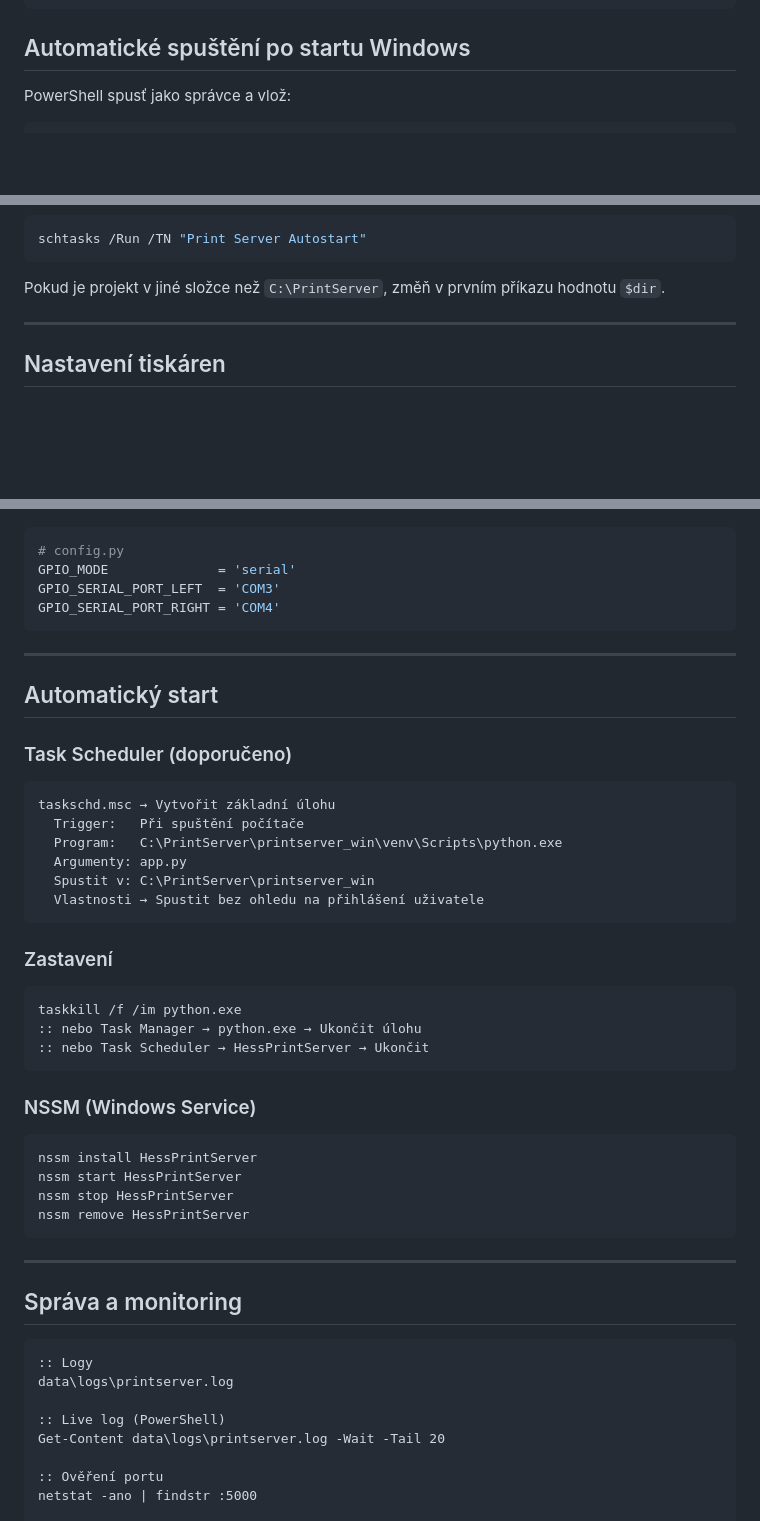
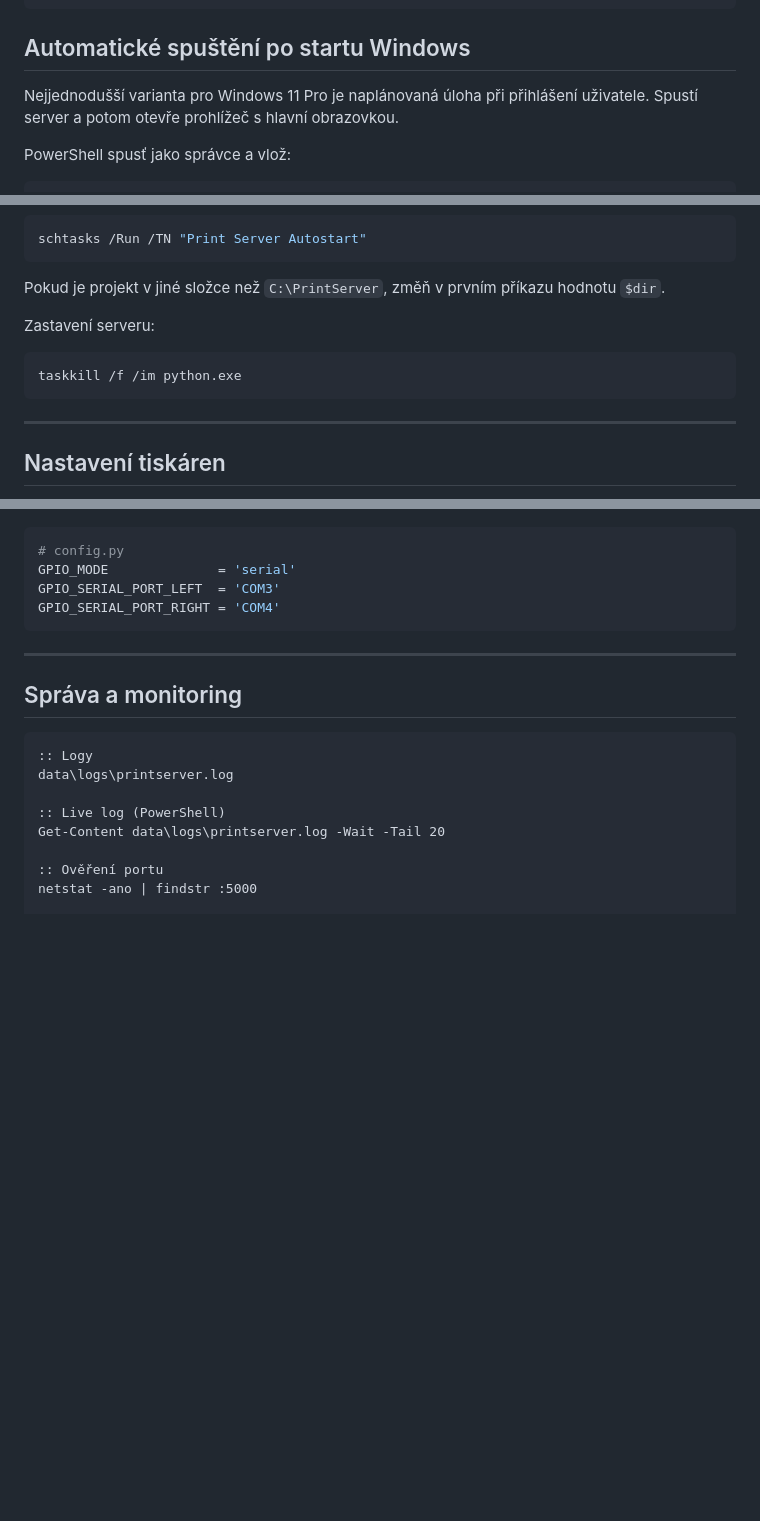
Before and after one commit to kamikadze9036/printserver_win, a Markdown page: README.md, 3 parts joined by grey strips. GitHub-like rendering; blank space fills up the shorter version.

Commit message:
Clean up Windows autostart docs

````diff
--- a/README.md
+++ b/README.md
@@ -111,6 +111,10 @@ Změňte hesla po prvním přihlášení v Admin → Uživatelé.
 
 ## Automatické spuštění po startu Windows
 
+Nejjednodušší varianta pro Windows 11 Pro je naplánovaná úloha při
+přihlášení uživatele. Spustí server a potom otevře prohlížeč s hlavní
+obrazovkou.
+
 PowerShell spusť jako správce a vlož:
 
 ```powershell
@@ -129,6 +133,12 @@ schtasks /Run /TN "Print Server Autostart"
 
 Pokud je projekt v jiné složce než `C:\PrintServer`, změň v prvním příkazu
 hodnotu `$dir`.
+
+Zastavení serveru:
+
+```bat
+taskkill /f /im python.exe
+```
 
 ---
 
@@ -290,35 +300,6 @@ GPIO_SERIAL_PORT_RIGHT = 'COM4'
 
 ---
 
-## Automatický start
-
-### Task Scheduler (doporučeno)
-```
-taskschd.msc → Vytvořit základní úlohu
-  Trigger:   Při spuštění počítače
-  Program:   C:\PrintServer\printserver_win\venv\Scripts\python.exe
-  Argumenty: app.py
-  Spustit v: C:\PrintServer\printserver_win
-  Vlastnosti → Spustit bez ohledu na přihlášení uživatele
-```
-
-### Zastavení
-```bat
-taskkill /f /im python.exe
-:: nebo Task Manager → python.exe → Ukončit úlohu
-:: nebo Task Scheduler → HessPrintServer → Ukončit
-```
-
-### NSSM (Windows Service)
-```bat
-nssm install HessPrintServer
-nssm start HessPrintServer
-nssm stop HessPrintServer
-nssm remove HessPrintServer
-```
-
----
-
 ## Správa a monitoring
 
 ```bat
````
